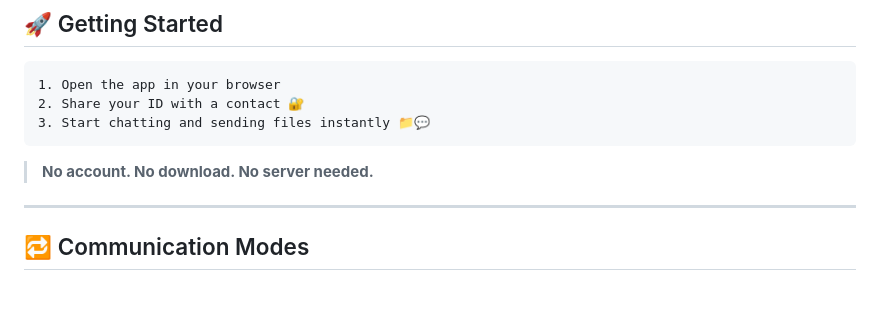
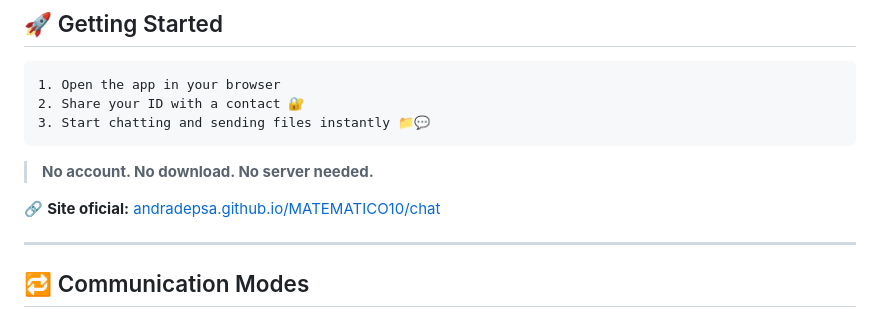
Before and after one commit to andradepsa/MATEMATICO10, a Markdown page: chat/README.md, the part around the change. Drawn GitHub-style; blank space fills up the shorter version.

````diff
--- a/chat/README.md
+++ b/chat/README.md
@@ -14,6 +14,8 @@
 ```
 
 > **No account. No download. No server needed.**
+
+🔗 **Site oficial:** [andradepsa.github.io/MATEMATICO10/chat](https://andradepsa.github.io/MATEMATICO10/chat/index.html)
 
 ---
 
````
